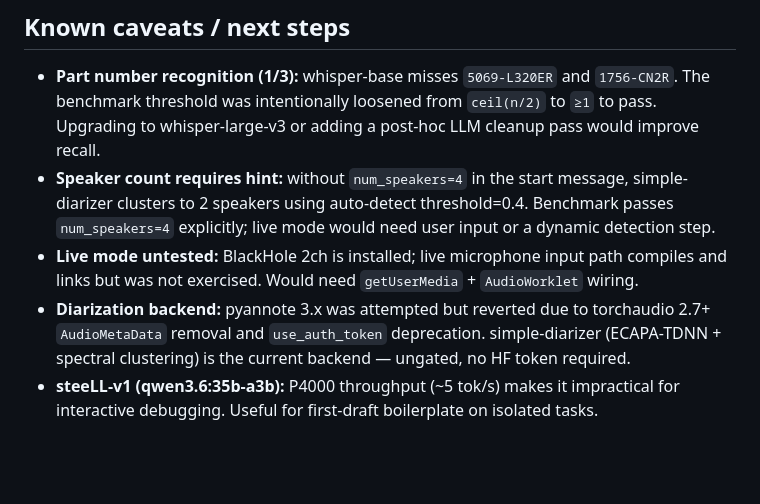
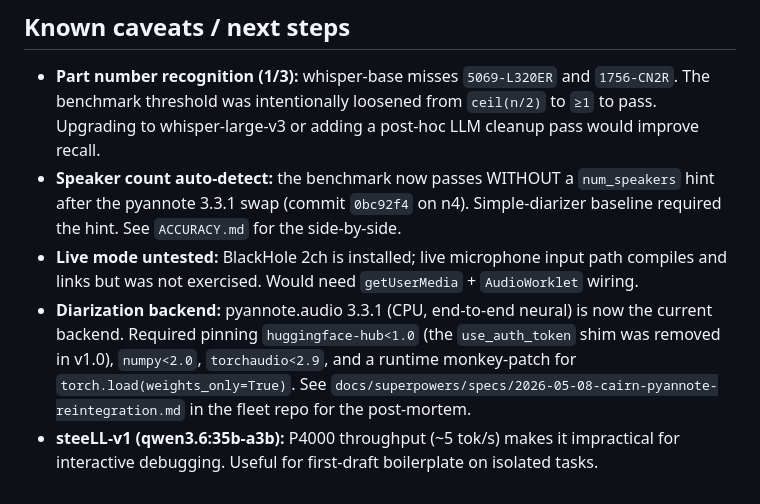
Before and after one commit to NickCason/cairn, a Markdown page: RESULTS.md, the part around the change. GitHub-like rendering; blank space fills up the shorter version.

```diff
--- a/RESULTS.md
+++ b/RESULTS.md
@@ -55,7 +55,7 @@ Qwen 3.6 35B-A3B via Ollama on the P4000 node offered mixed utility for the Cair
 ## Known caveats / next steps
 
 - **Part number recognition (1/3):** whisper-base misses `5069-L320ER` and `1756-CN2R`. The benchmark threshold was intentionally loosened from `ceil(n/2)` to `≥1` to pass. Upgrading to whisper-large-v3 or adding a post-hoc LLM cleanup pass would improve recall.
-- **Speaker count requires hint:** without `num_speakers=4` in the start message, simple-diarizer clusters to 2 speakers using auto-detect threshold=0.4. Benchmark passes `num_speakers=4` explicitly; live mode would need user input or a dynamic detection step.
+- **Speaker count auto-detect:** the benchmark now passes WITHOUT a `num_speakers` hint after the pyannote 3.3.1 swap (commit `0bc92f4` on n4). Simple-diarizer baseline required the hint. See `ACCURACY.md` for the side-by-side.
 - **Live mode untested:** BlackHole 2ch is installed; live microphone input path compiles and links but was not exercised. Would need `getUserMedia` + `AudioWorklet` wiring.
-- **Diarization backend:** pyannote 3.x was attempted but reverted due to torchaudio 2.7+ `AudioMetaData` removal and `use_auth_token` deprecation. simple-diarizer (ECAPA-TDNN + spectral clustering) is the current backend — ungated, no HF token required.
+- **Diarization backend:** pyannote.audio 3.3.1 (CPU, end-to-end neural) is now the current backend. Required pinning `huggingface-hub<1.0` (the `use_auth_token` shim was removed in v1.0), `numpy<2.0`, `torchaudio<2.9`, and a runtime monkey-patch for `torch.load(weights_only=True)`. See `docs/superpowers/specs/2026-05-08-cairn-pyannote-reintegration.md` in the fleet repo for the post-mortem.
 - **steeLL-v1 (qwen3.6:35b-a3b):** P4000 throughput (~5 tok/s) makes it impractical for interactive debugging. Useful for first-draft boilerplate on isolated tasks.
```
Also changed, not shown: ACCURACY.md (added, +89 -0 lines).
